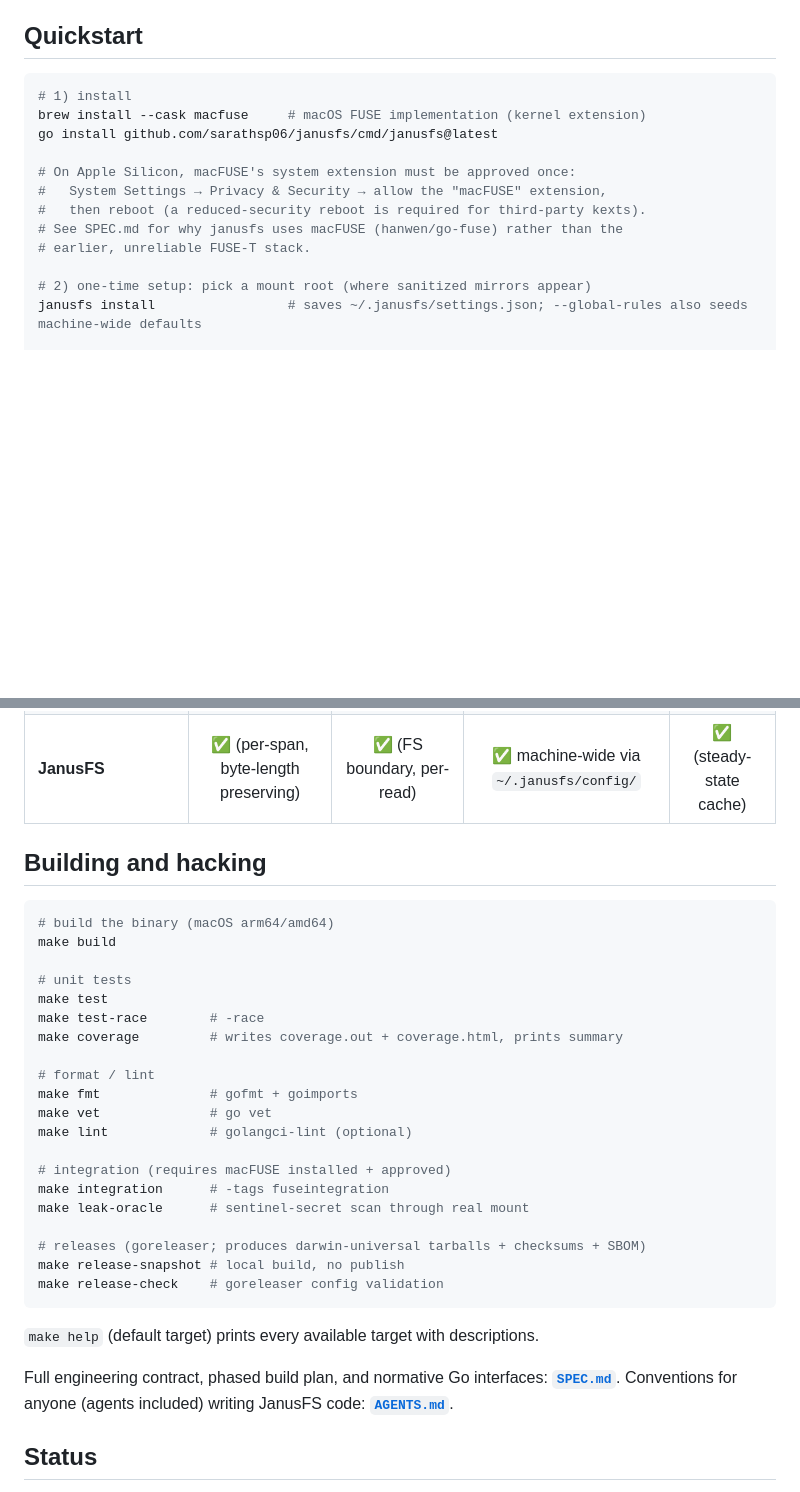
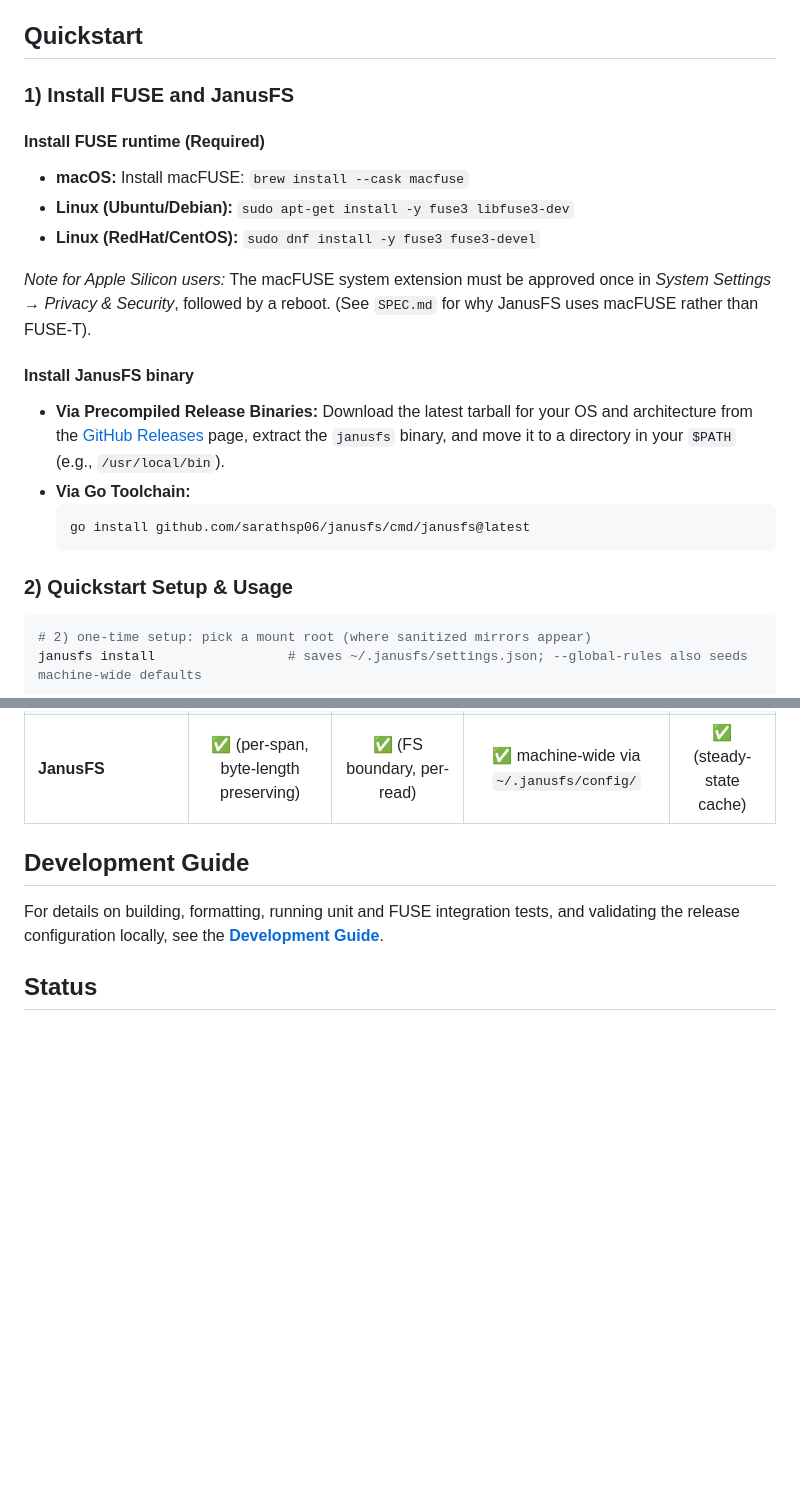
Before and after one commit to sarathsp06/janusfs, a Markdown page: README.md, 2 parts joined by grey strips. Drawn GitHub-style; blank space fills up the shorter version.

````diff
--- a/README.md
+++ b/README.md
@@ -159,17 +125,25 @@ The rule engine reads `.janusignore` and `.janusmask` from the mount root down (
 
 ## Quickstart
 
+### 1) Install FUSE and JanusFS
+
+#### Install FUSE runtime (Required)
+- **macOS:** Install macFUSE: `brew install --cask macfuse`
+- **Linux (Ubuntu/Debian):** `sudo apt-get install -y fuse3 libfuse3-dev`
+- **Linux (RedHat/CentOS):** `sudo dnf install -y fuse3 fuse3-devel`
+
+*Note for Apple Silicon users:* The macFUSE system extension must be approved once in *System Settings → Privacy & Security*, followed by a reboot. (See `SPEC.md` for why JanusFS uses macFUSE rather than FUSE-T).
+
+#### Install JanusFS binary
+- **Via Precompiled Release Binaries:** Download the latest tarball for your OS and architecture from the [GitHub Releases](https://github.com/sarathsp06/janusfs/releases) page, extract the `janusfs` binary, and move it to a directory in your `$PATH` (e.g., `/usr/local/bin`).
+- **Via Go Toolchain:**
+  ```bash
+  go install github.com/sarathsp06/janusfs/cmd/janusfs@latest
+  ```
+
+### 2) Quickstart Setup & Usage
+
 ```bash
-# 1) install
-brew install --cask macfuse     # macOS FUSE implementation (kernel extension)
-go install github.com/sarathsp06/janusfs/cmd/janusfs@latest
-
-# On Apple Silicon, macFUSE's system extension must be approved once:
-#   System Settings → Privacy & Security → allow the "macFUSE" extension,
-#   then reboot (a reduced-security reboot is required for third-party kexts).
-# See SPEC.md for why janusfs uses macFUSE (hanwen/go-fuse) rather than the
-# earlier, unreliable FUSE-T stack.
-
 # 2) one-time setup: pick a mount root (where sanitized mirrors appear)
 janusfs install                 # saves ~/.janusfs/settings.json; --global-rules also seeds machine-wide defaults
 
@@ -469,35 +443,9 @@ See [`docs/THREAT_MODEL.md`](docs/THREAT_MODEL.md) for the full boundaries / ass
 | Custom LLM tool wrappers that filter file reads | ⚠️ (per-tool, easily bypassed) | ⚠️ (per-tool discipline) | ⚠️ | ⚠️ |
 | **JanusFS** | ✅ (per-span, byte-length preserving) | ✅ (FS boundary, per-read) | ✅ machine-wide via `~/.janusfs/config/` | ✅ (steady-state cache) |
 
-## Building and hacking
+## Development Guide
 
-```bash
-# build the binary (macOS arm64/amd64)
-make build
-
-# unit tests
-make test
-make test-race        # -race
-make coverage         # writes coverage.out + coverage.html, prints summary
-
-# format / lint
-make fmt              # gofmt + goimports
-make vet              # go vet
-make lint             # golangci-lint (optional)
-
-# integration (requires macFUSE installed + approved)
-make integration      # -tags fuseintegration
-make leak-oracle      # sentinel-secret scan through real mount
-
-# releases (goreleaser; produces darwin-universal tarballs + checksums + SBOM)
-make release-snapshot # local build, no publish
-make release-check    # goreleaser config validation
-```
-
-`make help` (default target) prints every available target with descriptions.
-
-Full engineering contract, phased build plan, and normative Go interfaces: **[`SPEC.md`](SPEC.md)**.
-Conventions for anyone (agents included) writing JanusFS code: **[`AGENTS.md`](AGENTS.md)**.
+For details on building, formatting, running unit and FUSE integration tests, and validating the release configuration locally, see the **[Development Guide](docs/DEVELOPMENT.md)**.
 
 ## Status
 
````
Also changed, not shown: other parts of README.md (+7 -41 lines), docs/DEVELOPMENT.md (added, +95 -0 lines).
